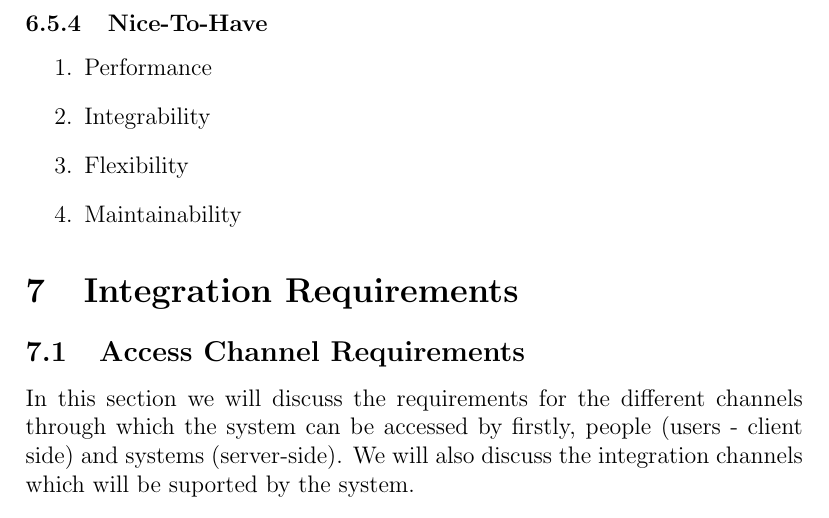
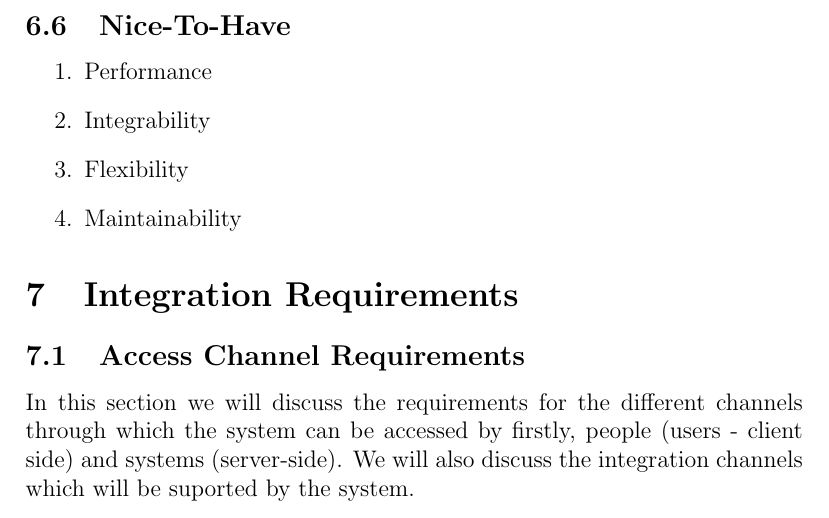
Before and after one commit to toniamichael94/MainProjectCOS301, a LaTeX document (Architectural Requirements/architecuralRequirements.tex): part of page 11 of 17 before the commit and part of page 11 of 18 after it, cut so that both start at the same text. Compiled offline with pdfLaTeX.

Commit message:
minor edits

```diff
--- a/Architectural Requirements/architecuralRequirements.tex
+++ b/Architectural Requirements/architecuralRequirements.tex
@@ -160,7 +160,7 @@ that alters the system in any way.
 	\end{itemize}
 We chose this pattern here due to the concurrency of the system, meaning that a large number of users must be able to access the system at a time.
 %\end{enumerate}
-\subsubsection{Nice-To-Have}
+\subsection{Nice-To-Have}
 	\begin{enumerate}
 		\item Performance
 		\item Integrability
```
Also changed, not shown: Architectural Requirements/architecuralRequirements.pdf, DesignRequirements/DesignRequirements.pdf (added), Architectural Requirements/architecuralRequirements.tex (2 more changed lines), 6 other files.
